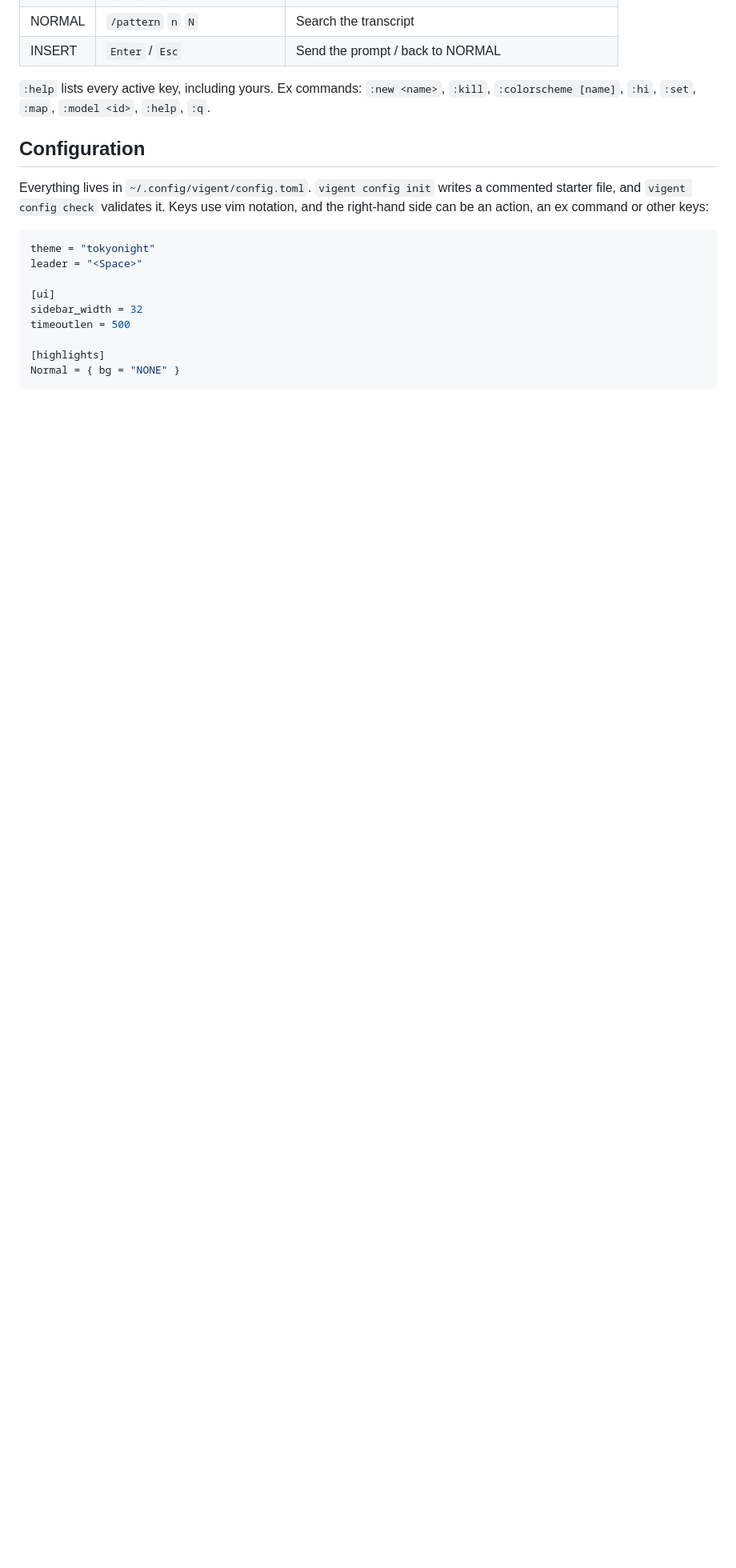
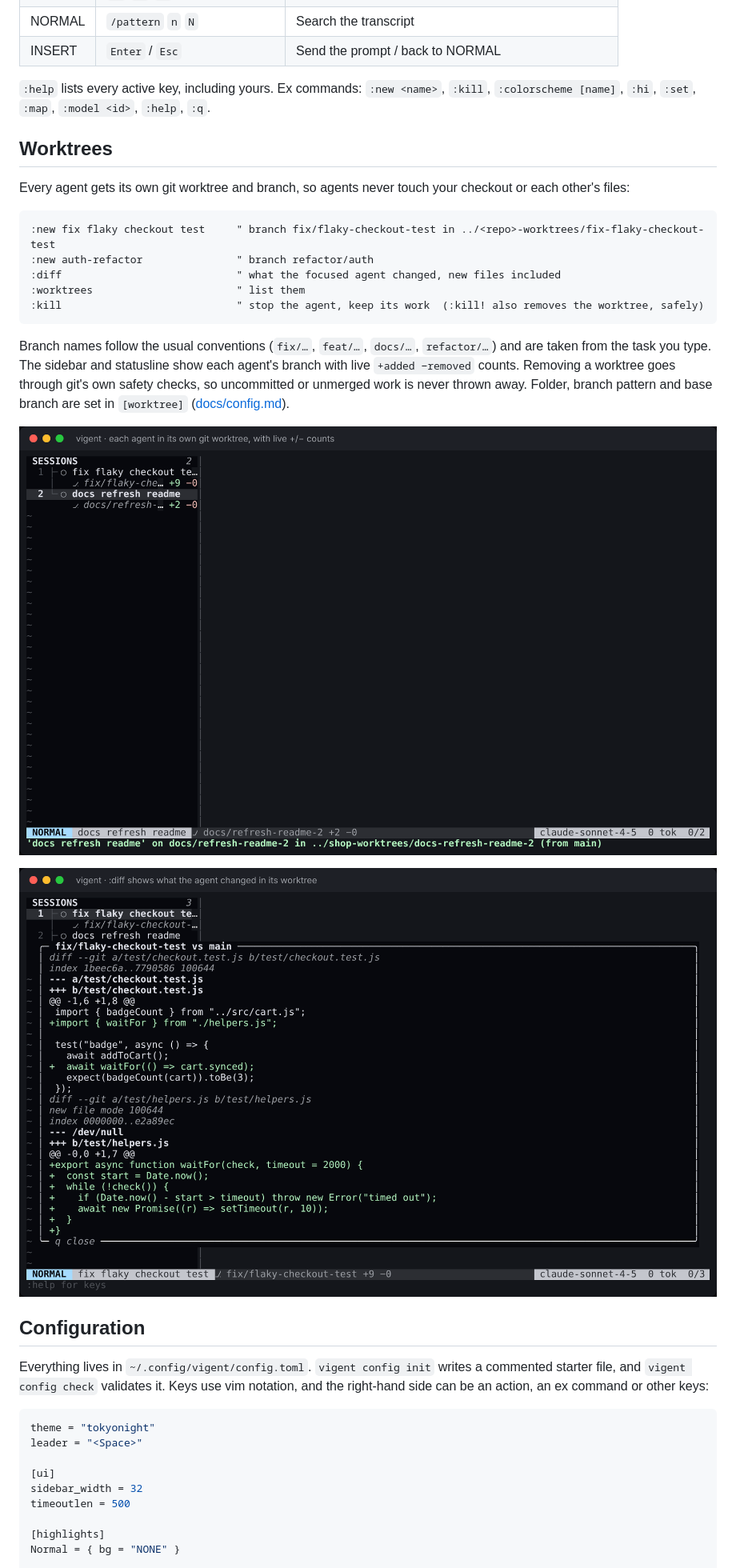
Before and after one commit to Kidyoh/vigent, a Markdown page: README.md, the part around the change. Shown at 80% size. Rendered like a GitHub page; pictures changed too: docs/screenshots/worktrees-diff.png (added), docs/screenshots/worktrees-sidebar.png (added); blank space fills up the shorter version.

````diff
--- a/README.md
+++ b/README.md
@@ -29,6 +29,24 @@ With a provider key set (`ANTHROPIC_API_KEY`, `OPENAI_API_KEY`, `GEMINI_API_KEY`
 | INSERT | `Enter` / `Esc` | Send the prompt / back to NORMAL |
 
 `:help` lists every active key, including yours. Ex commands: `:new <name>`, `:kill`, `:colorscheme [name]`, `:hi`, `:set`, `:map`, `:model <id>`, `:help`, `:q`.
+
+## Worktrees
+
+Every agent gets its own git worktree and branch, so agents never touch your checkout or each other's files:
+
+```vim
+:new fix flaky checkout test     " branch fix/flaky-checkout-test in ../<repo>-worktrees/fix-flaky-checkout-test
+:new auth-refactor               " branch refactor/auth
+:diff                            " what the focused agent changed, new files included
+:worktrees                       " list them
+:kill                            " stop the agent, keep its work  (:kill! also removes the worktree, safely)
+```
+
+Branch names follow the usual conventions (`fix/…`, `feat/…`, `docs/…`, `refactor/…`) and are taken from the task you type. The sidebar and statusline show each agent's branch with live `+added −removed` counts. Removing a worktree goes through git's own safety checks, so uncommitted or unmerged work is never thrown away. Folder, branch pattern and base branch are set in `[worktree]` ([docs/config.md](docs/config.md#worktree)).
+
+![agents in their own worktrees](docs/screenshots/worktrees-sidebar.png)
+
+![:diff](docs/screenshots/worktrees-diff.png)
 
 ## Configuration
 
````
Also changed, not shown: DESIGN.md (+6 -4 lines), docs/config.md (+40 -0 lines), 9 other files.
